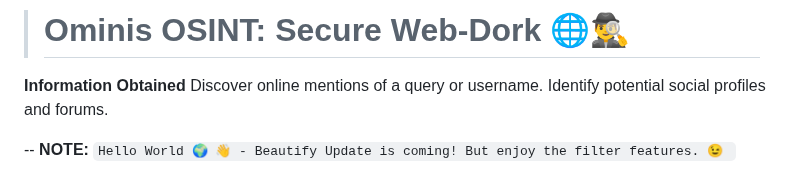
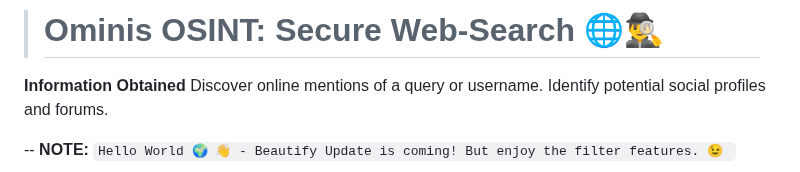
Before and after one commit to AnonCatalyst/Ominis-OSINT, a Markdown page: README.md, the part around the change. Drawn GitHub-style.

```diff
--- a/README.md
+++ b/README.md
@@ -1,4 +1,4 @@
-># Ominis OSINT: Secure Web-Dork 🌐🕵️‍♂️
+># Ominis OSINT: Secure Web-Search 🌐🕵️‍♂️
 
 **Information Obtained**
     Discover online mentions of a query or username.
```
